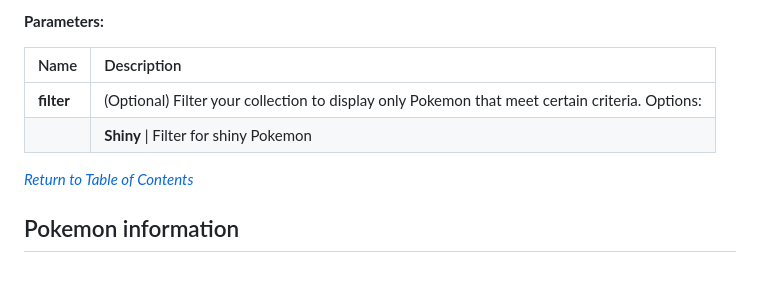
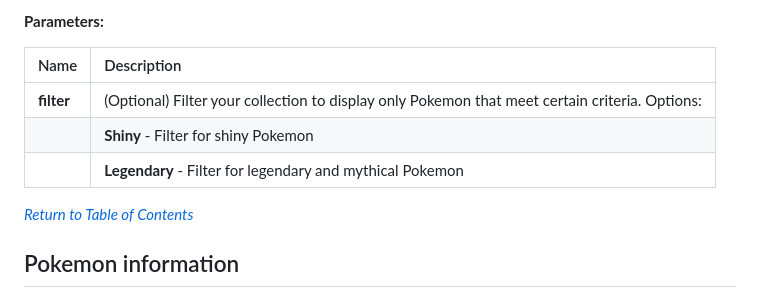
Before and after one commit to hi-joy-nz/hi-joy-nz.github.io, a Markdown page: SafeBot/Docs.md, the part around the change. GitHub-like rendering.

```diff
--- a/SafeBot/Docs.md
+++ b/SafeBot/Docs.md
@@ -206,7 +206,8 @@ Read [Safebot's update log](https://hi-joy-nz.github.io/SafeBot/Updates)
 | Name | Description |
 | :------ | :------ |
 | **filter** | (Optional) Filter your collection to display only Pokemon that meet certain criteria. Options: <br> |
-| | **Shiny** \| Filter for shiny Pokemon |
+| | **Shiny** - Filter for shiny Pokemon |
+| | **Legendary** - Filter for legendary and mythical Pokemon |
 
 *[Return to Table of Contents](https://hi-joy-nz.github.io/SafeBot/Docs#-table-of-contents)*
 
```
